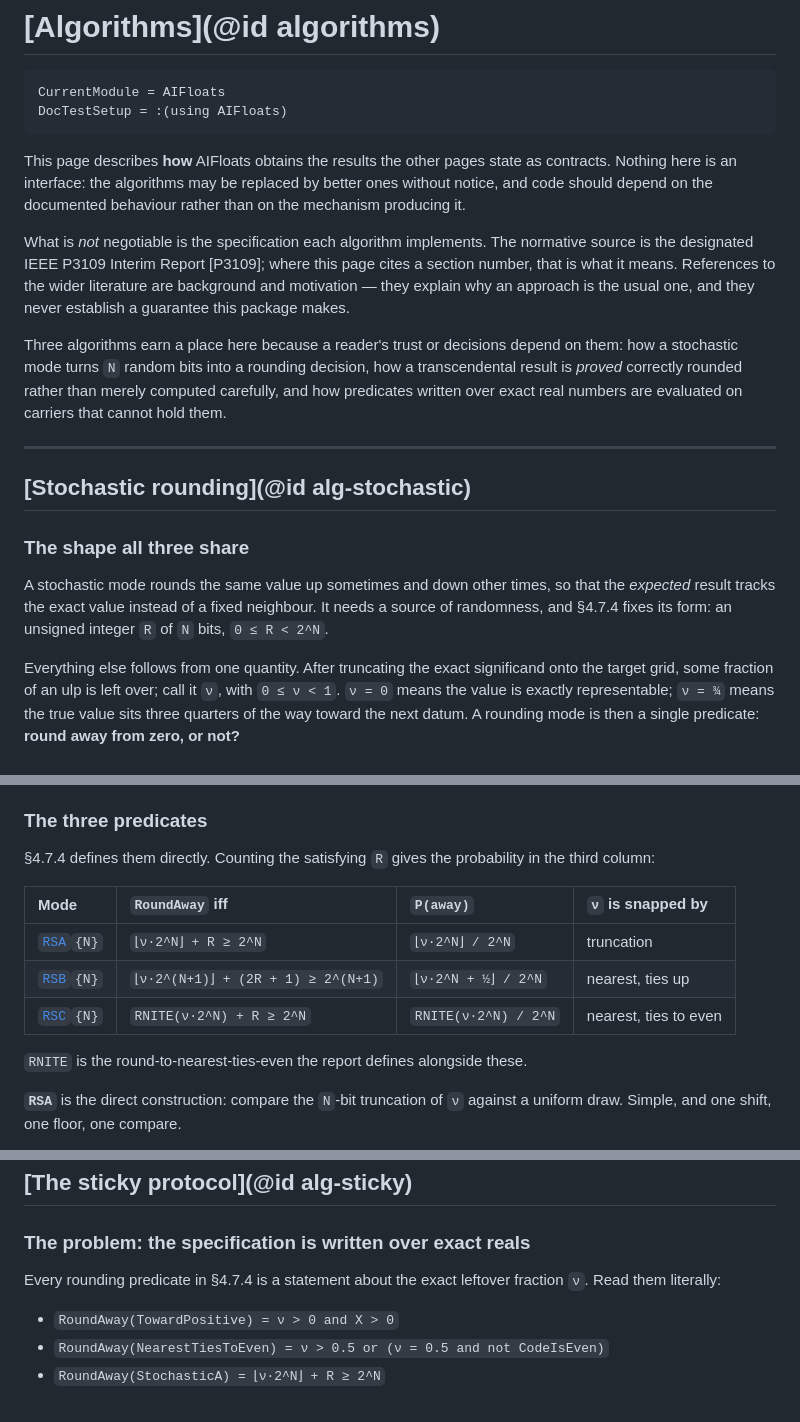
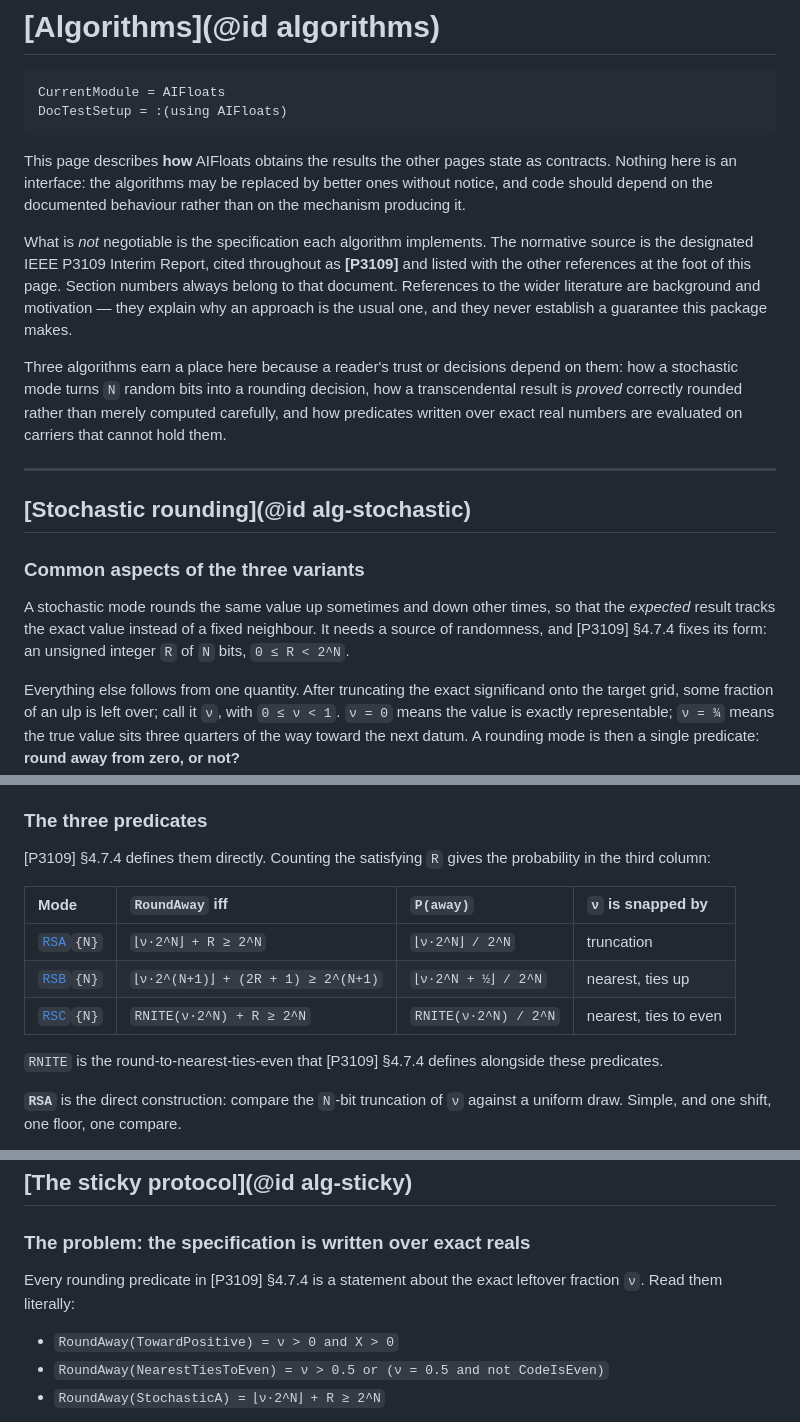
Before and after one commit to JeffreySarnoff/AIFloats.jl, a Markdown page: docs/src/47-algorithms.md, 3 parts joined by grey strips. Drawn GitHub-style.

Commit message:
docs: attribute every section reference to the document it belongs to
"§4.7.4" says nothing on its own. The Algorithms page cited section numbers
seven times without naming what they are sections of, which is exactly the
failure the truth hierarchy exists to prevent: a normative claim a reader
cannot trace.

Every section reference on that page now carries the [P3109] key, resolved in
the reference list at its foot. The page intro says section numbers always
belong to that document, so the key reads as attribution rather than clutter.

Also renames "The shape all three share" to "Common aspects of the three
variants", and fixes the one genuinely unattributed reference elsewhere: an
advanced example called Binary8p1uf "the §4.5 scale format" with nothing on the
page naming a document. Other pages already name the Interim Report at their
first section reference, which is the convention.

Co-Authored-By: Claude Opus 5 (1M context) <noreply@anthropic.com>

```diff
--- a/docs/src/47-algorithms.md
+++ b/docs/src/47-algorithms.md
@@ -11,10 +11,11 @@ ones without notice, and code should depend on the documented behaviour rather
 than on the mechanism producing it.
 
 What is *not* negotiable is the specification each algorithm implements. The
-normative source is the designated IEEE P3109 Interim Report [P3109]; where this
-page cites a section number, that is what it means. References to the wider
-literature are background and motivation — they explain why an approach is the
-usual one, and they never establish a guarantee this package makes.
+normative source is the designated IEEE P3109 Interim Report, cited throughout as
+**[P3109]** and listed with the other references at the foot of this page. Section
+numbers always belong to that document. References to the wider literature are
+background and motivation — they explain why an approach is the usual one, and
+they never establish a guarantee this package makes.
 
 Three algorithms earn a place here because a reader's trust or decisions depend
 on them: how a stochastic mode turns `N` random bits into a rounding decision,
@@ -26,12 +27,12 @@ evaluated on carriers that cannot hold them.
 
 ## [Stochastic rounding](@id alg-stochastic)
 
-### The shape all three share
+### Common aspects of the three variants
 
 A stochastic mode rounds the same value up sometimes and down other times, so
 that the *expected* result tracks the exact value instead of a fixed neighbour.
-It needs a source of randomness, and §4.7.4 fixes its form: an unsigned integer
-`R` of `N` bits, `0 ≤ R < 2^N`.
+It needs a source of randomness, and [P3109] §4.7.4 fixes its form: an unsigned
+integer `R` of `N` bits, `0 ≤ R < 2^N`.
 
 Everything else follows from one quantity. After truncating the exact
 significand onto the target grid, some fraction of an ulp is left over; call it
@@ -56,8 +57,8 @@ that is the whole of the difference between them.
 
 ### The three predicates
 
-§4.7.4 defines them directly. Counting the satisfying `R` gives the probability
-in the third column:
+[P3109] §4.7.4 defines them directly. Counting the satisfying `R` gives the
+probability in the third column:
 
 | Mode | `RoundAway` iff | `P(away)` | `ν` is snapped by |
 |:--|:--|:--|:--|
@@ -65,7 +66,8 @@ in the third column:
 | [`RSB`](@ref)`{N}` | `⌊ν·2^(N+1)⌋ + (2R + 1) ≥ 2^(N+1)` | `⌊ν·2^N + ½⌋ / 2^N` | nearest, ties up |
 | [`RSC`](@ref)`{N}` | `RNITE(ν·2^N) + R ≥ 2^N` | `RNITE(ν·2^N) / 2^N` | nearest, ties to even |
 
-`RNITE` is the round-to-nearest-ties-even the report defines alongside these.
+`RNITE` is the round-to-nearest-ties-even that [P3109] §4.7.4 defines alongside
+these predicates.
 
 **`RSA`** is the direct construction: compare the `N`-bit truncation of `ν`
 against a uniform draw. Simple, and one shift, one floor, one compare.
@@ -310,8 +312,8 @@ make the 2-ulp bracket sound.
 
 ### The problem: the specification is written over exact reals
 
-Every rounding predicate in §4.7.4 is a statement about the exact leftover
-fraction `ν`. Read them literally:
+Every rounding predicate in [P3109] §4.7.4 is a statement about the exact
+leftover fraction `ν`. Read them literally:
 
 - `RoundAway(TowardPositive) = ν > 0 and X > 0`
 - `RoundAway(NearestTiesToEven) = ν > 0.5 or (ν = 0.5 and not CodeIsEven)`
```
Also changed, not shown: other parts of docs/src/47-algorithms.md (+4 -4 lines), 1 other file.
